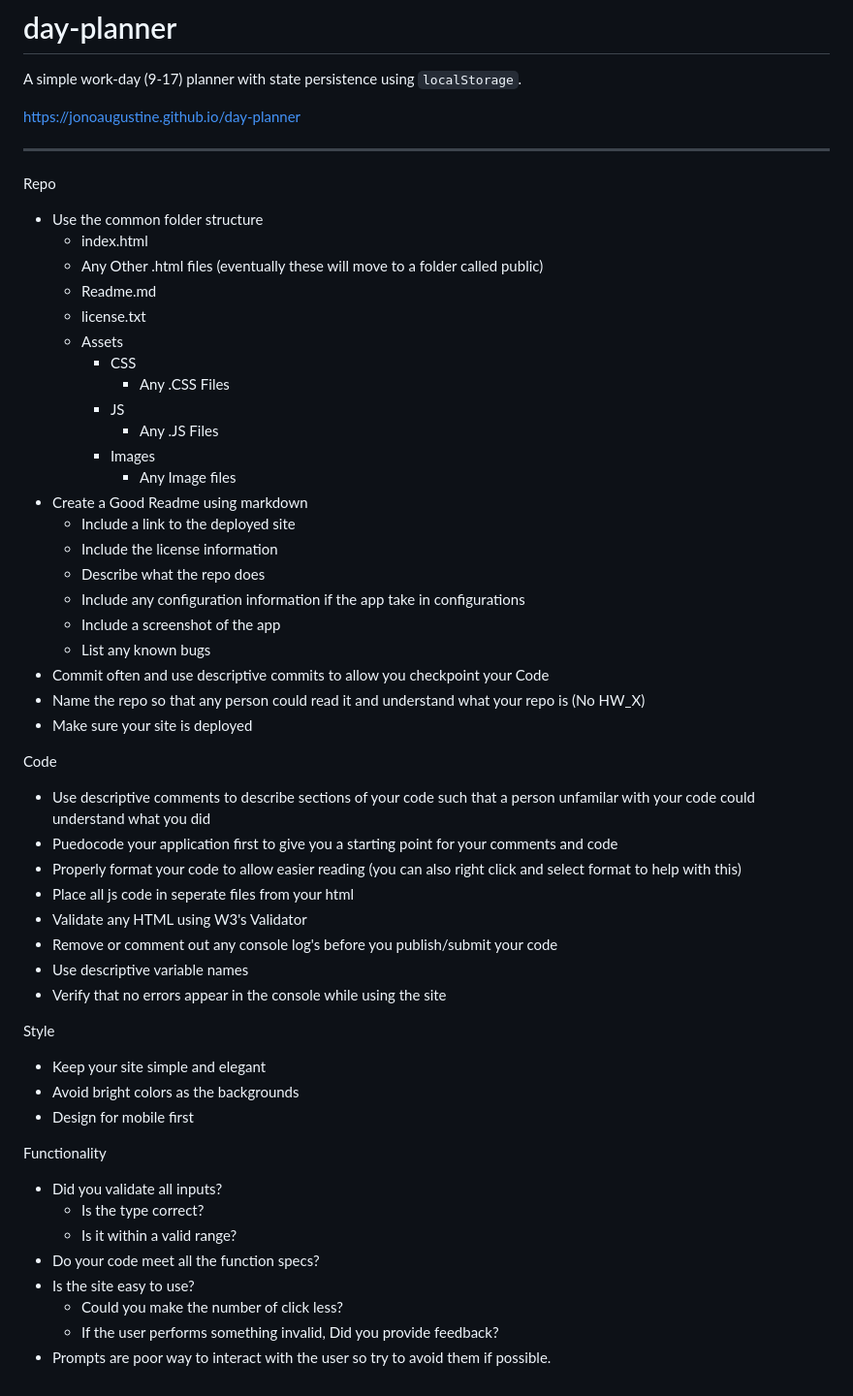
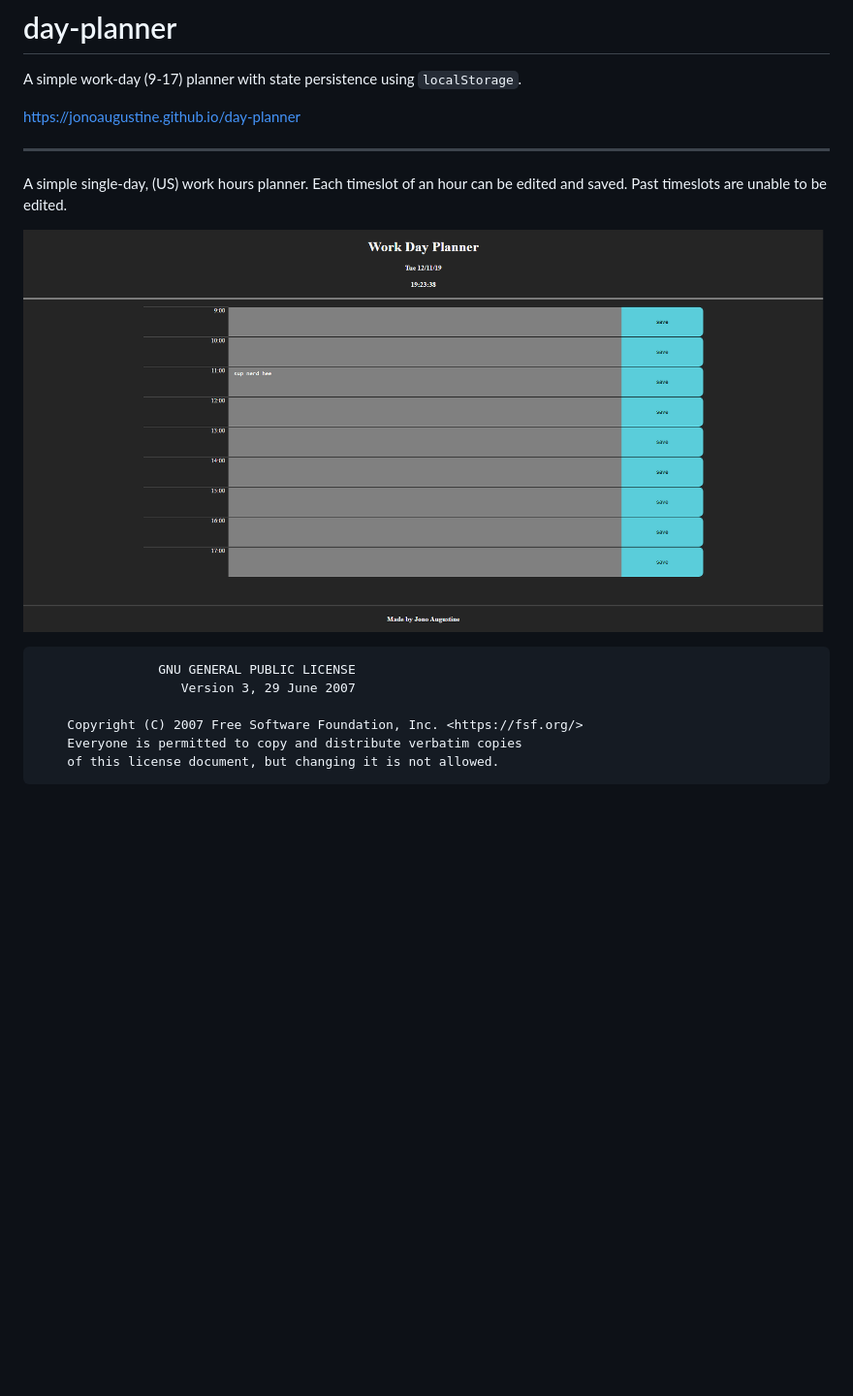
Before and after one commit to JonoAugustine/day-planner, a Markdown page: README.md, the part around the change. Shown: that part at 97% size. GitHub-like rendering; pictures changed too: assets/images/snapshot.png (added); blank space fills up the shorter version.

```diff
--- a/README.md
+++ b/README.md
@@ -6,51 +6,15 @@ https://jonoaugustine.github.io/day-planner
 
 ---
 
-Repo
-- Use the common folder structure
-    - index.html
-    - Any Other .html files (eventually these will move to a folder called public)
-    - Readme.md
-    - license.txt
-    - Assets
-        - CSS
-            - Any .CSS Files
-        - JS
-            - Any .JS Files
-        - Images
-            - Any Image files
-- Create a Good Readme using markdown
-    - Include a link to the deployed site
-    - Include the license information
-    - Describe what the repo does
-    - Include any configuration information if the app take in configurations
-    - Include a screenshot of the app
-    - List any known bugs
-- Commit often and use descriptive commits to allow you checkpoint your Code
-- Name the repo so that any person could read it and understand what your repo is (No HW_X)
-- Make sure your site is deployed
+A simple single-day, (US) work hours planner. Each timeslot of an
+hour can be edited and saved. Past timeslots are unable to be edited.
 
-Code
-- Use descriptive comments to describe sections of your code such that a person unfamilar with your code could understand what you did
-- Puedocode your application first to give you a starting point for your comments and code
-- Properly format your code to allow easier reading (you can also right click and select format to help with this)
-- Place all js code in seperate files from your html
-- Validate any HTML using W3's Validator
-- Remove or comment out any console log's before you publish/submit your code
-- Use descriptive variable names
-- Verify that no errors appear in the console while using the site
+![](./assets/images/snapshot.png)
 
-Style
-- Keep your site simple and elegant
-- Avoid bright colors as the backgrounds
-- Design for mobile first
 
-Functionality
-- Did you validate all inputs?
-    - Is the type correct?
-    - Is it within a valid range?
-- Do your code meet all the function specs?
-- Is the site easy to use?
-    - Could you make the number of click less?
-    - If the user performs something invalid, Did you provide feedback?
-- Prompts are poor way to interact with the user so try to avoid them if possible.
+                    GNU GENERAL PUBLIC LICENSE
+                       Version 3, 29 June 2007
+
+        Copyright (C) 2007 Free Software Foundation, Inc. <https://fsf.org/>
+        Everyone is permitted to copy and distribute verbatim copies
+        of this license document, but changing it is not allowed.
```
